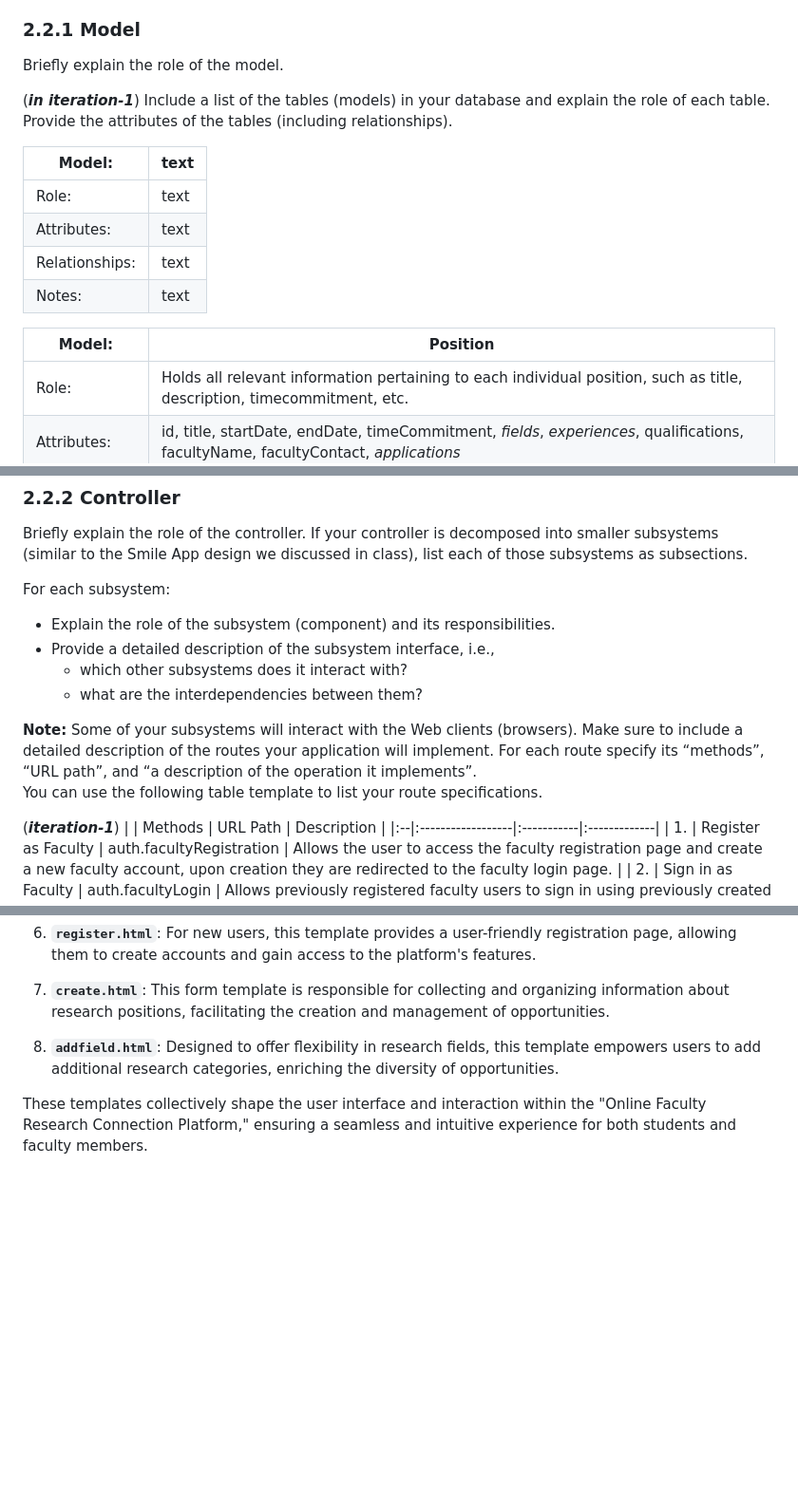
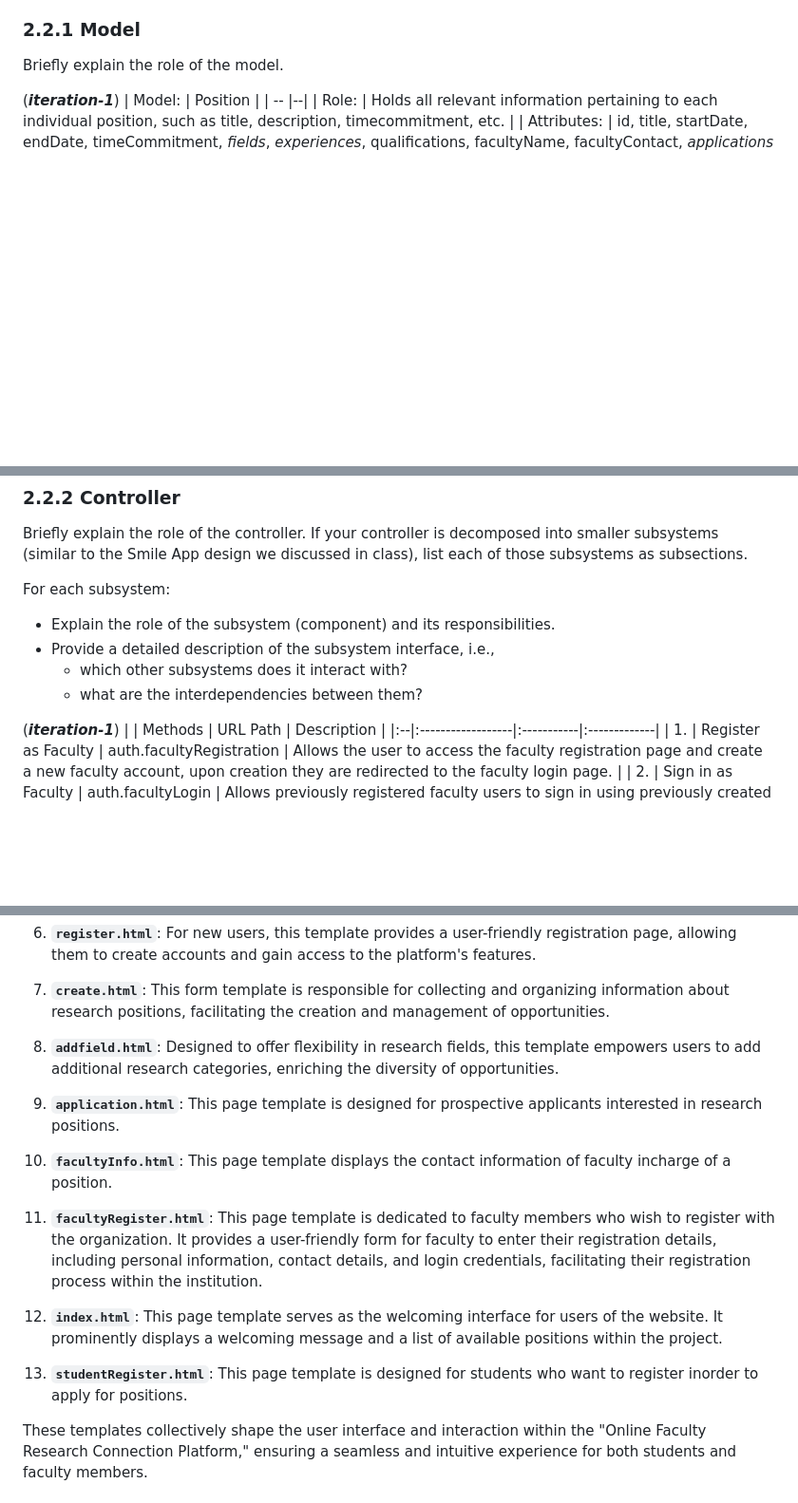
Before and after one commit to Ehiane/StudentFacultyResearchPortal, a Markdown page: DesignDocument.md, 3 parts joined by grey strips. Shown at 95% size. Rendered like a GitHub page; blank space fills up the shorter version.

Commit message:
made more changes to design doc

```diff
--- a/DesignDocument.md
+++ b/DesignDocument.md
@@ -87,15 +87,7 @@ In this section:
 
 Briefly explain the role of the model.
 
-(***in iteration-1***) Include a list of the tables (models) in your database and explain the role of each table. Provide the attributes of the tables (including relationships).
-
-| Model: | text |
-| -- |--|
-| Role: | text |
-| Attributes: | text |
-| Relationships: | text |
-| Notes: | text |
-
+(***iteration-1***)
 | Model: | Position |
 | -- |--|
 | Role: | Holds all relevant information pertaining to each individual position, such as title, description, timecommitment, etc. |
@@ -157,8 +149,6 @@ For each subsystem:
     * which other subsystems does it interact with?
     * what are the interdependencies between them?
 
-**Note:** Some of your subsystems will interact with the Web clients (browsers). Make sure to include a detailed description of the routes your application will implement. For each route specify its “methods”, “URL path”, and “a description of the operation it implements”.
-You can use the following table template to list your route specifications.
 
 (***iteration-1***)
 |   | Methods           | URL Path   | Description  |
@@ -236,6 +226,16 @@ Within our project, we have a set of HTML templates that play essential roles in
 
 8. **`addfield.html`**: Designed to offer flexibility in research fields, this template empowers users to add additional research categories, enriching the diversity of opportunities.
 
+9. **`application.html`**: This page template is designed for prospective applicants interested in research positions.
+
+10. **`facultyInfo.html`**: This page template displays the contact information of faculty incharge of a position.
+
+11. **`facultyRegister.html`**: This page template is dedicated to faculty members who wish to register with the organization. It provides a user-friendly form for faculty to enter their registration details, including personal information, contact details, and login credentials, facilitating their registration process within the institution.
+
+12. **`index.html`**: This page template serves as the welcoming interface for users of the website. It prominently displays a welcoming message and a list of available positions within the project.
+
+13. **`studentRegister.html`**: This page template is designed for students who want to register inorder to apply for positions.
+
 These templates collectively shape the user interface and interaction within the "Online Faculty Research Connection Platform," ensuring a seamless and intuitive experience for both students and faculty members.
 
 
```
